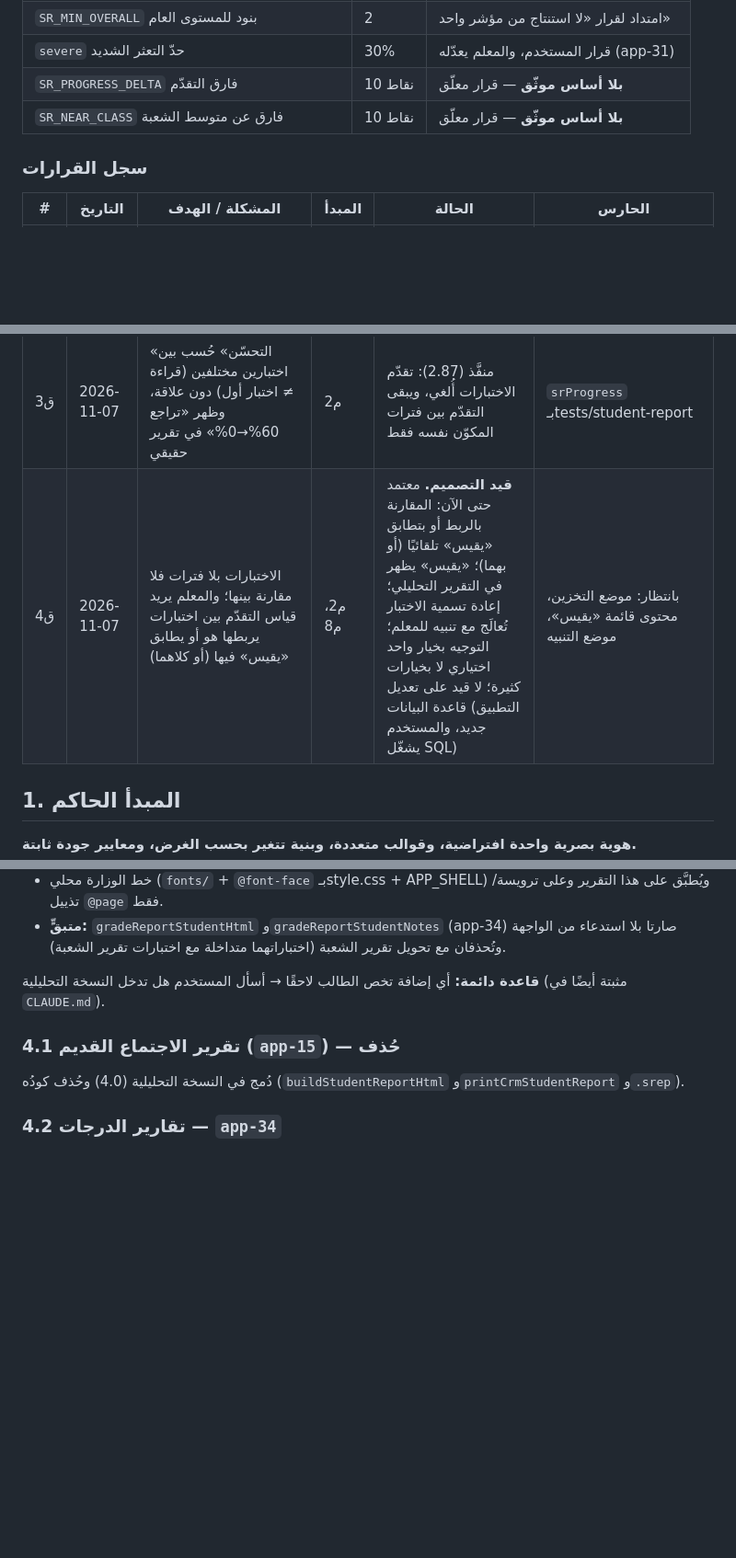
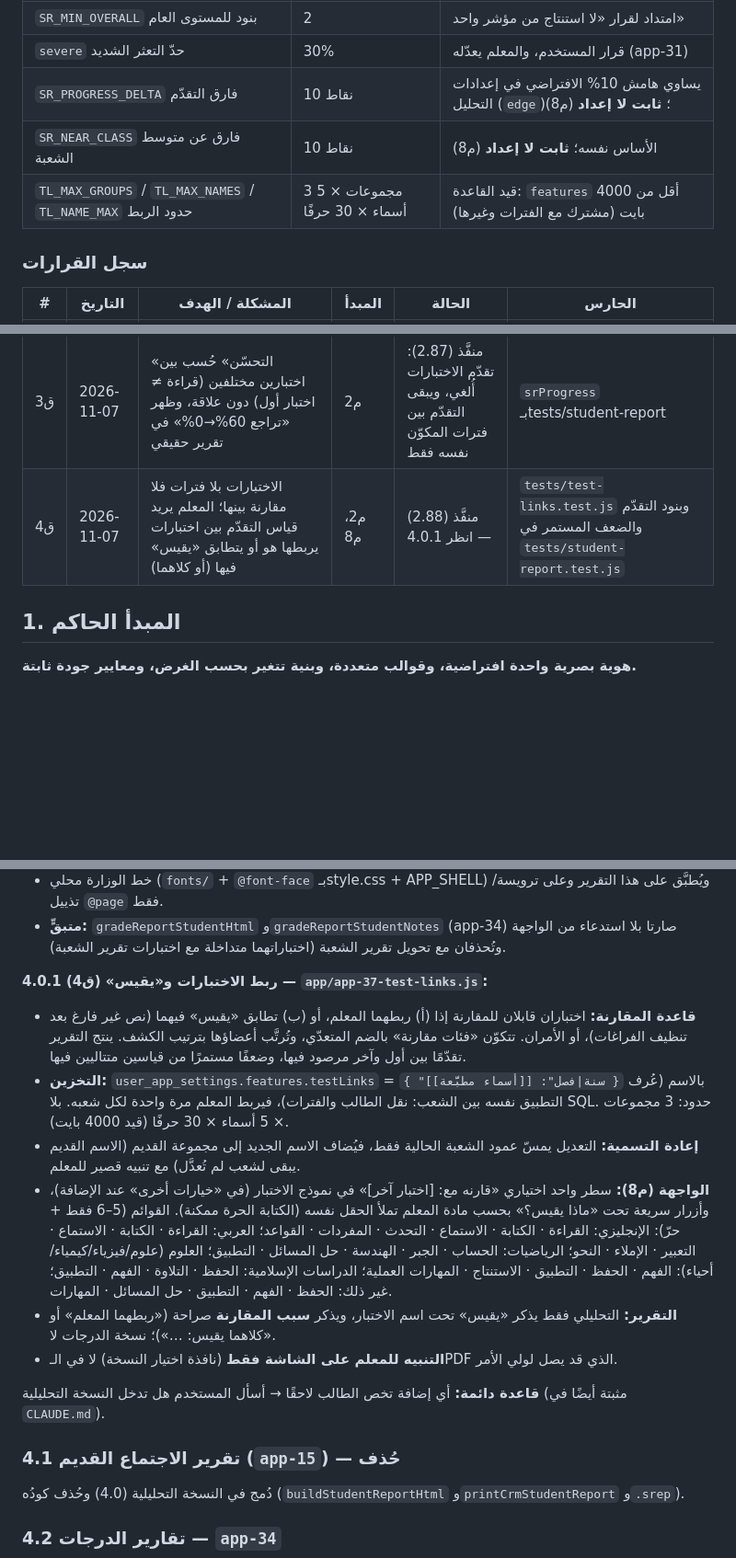
Before and after one commit to azizmoheelmo-ai/Shahid, a Markdown page: REPORTS.md, 3 parts joined by grey strips. Shown at 92% size. Drawn GitHub-style; blank space fills up the shorter version.

Commit message:
REPORTS.md: تصميم ربط الاختبارات و«يقيس» (ق4) وتثبيت ثابتي الفارق

```diff
--- a/REPORTS.md
+++ b/REPORTS.md
@@ -28,8 +28,9 @@
 | `SR_MIN_LESSONS` حصص منعقدة للمشاركة والالتزام | 3 | اقتراح وافق عليه المستخدم |
 | `SR_MIN_OVERALL` بنود للمستوى العام | 2 | امتداد لقرار «لا استنتاج من مؤشر واحد» |
 | `severe` حدّ التعثر الشديد | 30% | قرار المستخدم، والمعلم يعدّله (app-31) |
-| `SR_PROGRESS_DELTA` فارق التقدّم | 10 نقاط | **بلا أساس موثّق** — قرار معلّق |
-| `SR_NEAR_CLASS` فارق عن متوسط الشعبة | 10 نقاط | **بلا أساس موثّق** — قرار معلّق |
+| `SR_PROGRESS_DELTA` فارق التقدّم | 10 نقاط | يساوي هامش 10% الافتراضي في إعدادات التحليل (`edge`)؛ **ثابت لا إعداد** (م8) |
+| `SR_NEAR_CLASS` فارق عن متوسط الشعبة | 10 نقاط | الأساس نفسه؛ **ثابت لا إعداد** (م8) |
+| `TL_MAX_GROUPS` / `TL_MAX_NAMES` / `TL_NAME_MAX` حدود الربط | 3 مجموعات × 5 أسماء × 30 حرفًا | قيد القاعدة: `features` أقل من 4000 بايت (مشترك مع الفترات وغيرها) |
 
 ### سجل القرارات
 | # | التاريخ | المشكلة / الهدف | المبدأ | الحالة | الحارس |
@@ -37,7 +38,7 @@
 | ق1 | 2026-11-07 | «حاضر 0» في تقارير حقيقية: الحضور يخزّن الاستثناء فقط، فالحاضر = الحصص المرصودة − الاستثناءات | م3، م4 | منفَّذ (2.86) | `srAttendanceSummary` بـtests/student-report |
 | ق2 | 2026-11-07 | تعارض `.sign/.rec/.meta` مع `style.css` ضيّق التوقيع وباعد التوصيات | م5 | منفَّذ (2.86) | اختبار «أصناف التقرير لا تتعارض» |
 | ق3 | 2026-11-07 | «التحسّن» حُسب بين اختبارين مختلفين (قراءة ≠ اختبار أول) دون علاقة، وظهر «تراجع 60%→0%» في تقرير حقيقي | م2 | منفَّذ (2.87): تقدّم الاختبارات أُلغي، ويبقى التقدّم بين فترات المكوّن نفسه فقط | `srProgress` بـtests/student-report |
-| ق4 | 2026-11-07 | الاختبارات بلا فترات فلا مقارنة بينها؛ والمعلم يريد قياس التقدّم بين اختبارات يربطها هو أو يطابق «يقيس» فيها (أو كلاهما) | م2، م8 | **قيد التصميم.** معتمد حتى الآن: المقارنة بالربط أو بتطابق «يقيس» تلقائيًا (أو بهما)؛ «يقيس» يظهر في التقرير التحليلي؛ إعادة تسمية الاختبار تُعالَج مع تنبيه للمعلم؛ التوجيه بخيار واحد اختياري لا بخيارات كثيرة؛ لا قيد على تعديل قاعدة البيانات (التطبيق جديد، والمستخدم يشغّل SQL) | بانتظار: موضع التخزين، محتوى قائمة «يقيس»، موضع التنبيه |
+| ق4 | 2026-11-07 | الاختبارات بلا فترات فلا مقارنة بينها؛ المعلم يريد قياس التقدّم بين اختبارات يربطها هو أو يتطابق «يقيس» فيها (أو كلاهما) | م2، م8 | منفَّذ (2.88) — انظر 4.0.1 | `tests/test-links.test.js` وبنود التقدّم والضعف المستمر في `tests/student-report.test.js` |
 
 ## 1. المبدأ الحاكم
 
@@ -199,6 +200,14 @@
 - حدّ التعثر الشديد: إعداد اختياري `severe` ضمن `analysisRules` (app-31)، الافتراضي 30 ولا يُخزَّن.
 - خط الوزارة محلي (`fonts/` + `@font-face` بـstyle.css + APP_SHELL) ويُطبَّق على هذا التقرير وعلى ترويسة/تذييل `@page` فقط.
 - **متبقٍّ:** `gradeReportStudentHtml` و`gradeReportStudentNotes` (app-34) صارتا بلا استدعاء من الواجهة وتُحذفان مع تحويل تقرير الشعبة (اختباراتهما متداخلة مع اختبارات تقرير الشعبة).
+
+**4.0.1 ربط الاختبارات و«يقيس» (ق4) — `app/app-37-test-links.js`:**
+- **قاعدة المقارنة:** اختباران قابلان للمقارنة إذا (أ) ربطهما المعلم، أو (ب) تطابق «يقيس» فيهما (نص غير فارغ بعد تنظيف الفراغات)، أو الأمران. تتكوّن «فئات مقارنة» بالضم المتعدّي، وتُرتَّب أعضاؤها بترتيب الكشف. ينتج التقرير تقدّمًا بين أول وآخر مرصود فيها، وضعفًا مستمرًا من قياسين متتاليين فيها.
+- **التخزين:** `user_app_settings.features.testLinks` = `{ "سنة|فصل": [[أسماء مطبَّعة]] }` بالاسم (عُرف التطبيق نفسه بين الشعب: نقل الطالب والفترات)، فيربط المعلم مرة واحدة لكل شعبه. بلا SQL. حدود: 3 مجموعات × 5 أسماء × 30 حرفًا (قيد 4000 بايت).
+- **إعادة التسمية:** التعديل يمسّ عمود الشعبة الحالية فقط، فيُضاف الاسم الجديد إلى مجموعة القديم (الاسم القديم يبقى لشعب لم تُعدَّل) مع تنبيه قصير للمعلم.
+- **الواجهة (م8):** سطر واحد اختياري «قارنه مع: [اختبار آخر]» في نموذج الاختبار (في «خيارات أخرى» عند الإضافة)، وأزرار سريعة تحت «ماذا يقيس؟» بحسب مادة المعلم تملأ الحقل نفسه (الكتابة الحرة ممكنة). القوائم (5–6 فقط + حرّ): الإنجليزي: القراءة · الكتابة · الاستماع · التحدث · المفردات · القواعد؛ العربي: القراءة · الكتابة · الاستماع · التعبير · الإملاء · النحو؛ الرياضيات: الحساب · الجبر · الهندسة · حل المسائل · التطبيق؛ العلوم (علوم/فيزياء/كيمياء/أحياء): الفهم · الحفظ · التطبيق · الاستنتاج · المهارات العملية؛ الدراسات الإسلامية: الحفظ · التلاوة · الفهم · التطبيق؛ غير ذلك: الحفظ · الفهم · التطبيق · حل المسائل · المهارات.
+- **التقرير:** التحليلي فقط يذكر «يقيس» تحت اسم الاختبار، ويذكر **سبب المقارنة** صراحة («ربطهما المعلم» أو «كلاهما يقيس: …»)؛ نسخة الدرجات لا.
+- **التنبيه للمعلم على الشاشة فقط** (نافذة اختيار النسخة) لا في الـPDF الذي قد يصل لولي الأمر.
 
 **قاعدة دائمة:** أي إضافة تخص الطالب لاحقًا → أسأل المستخدم هل تدخل النسخة التحليلية (مثبتة أيضًا في `CLAUDE.md`).
 
```
Also changed, not shown: other parts of REPORTS.md (+2 -2 lines).
